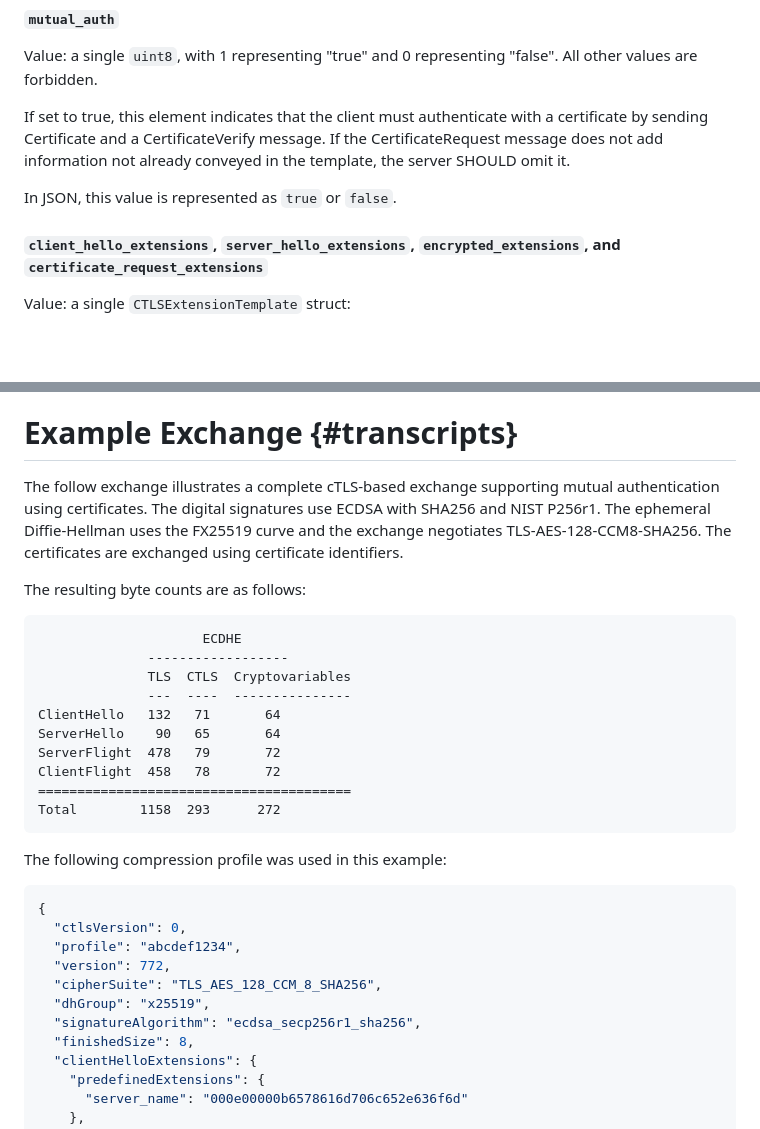
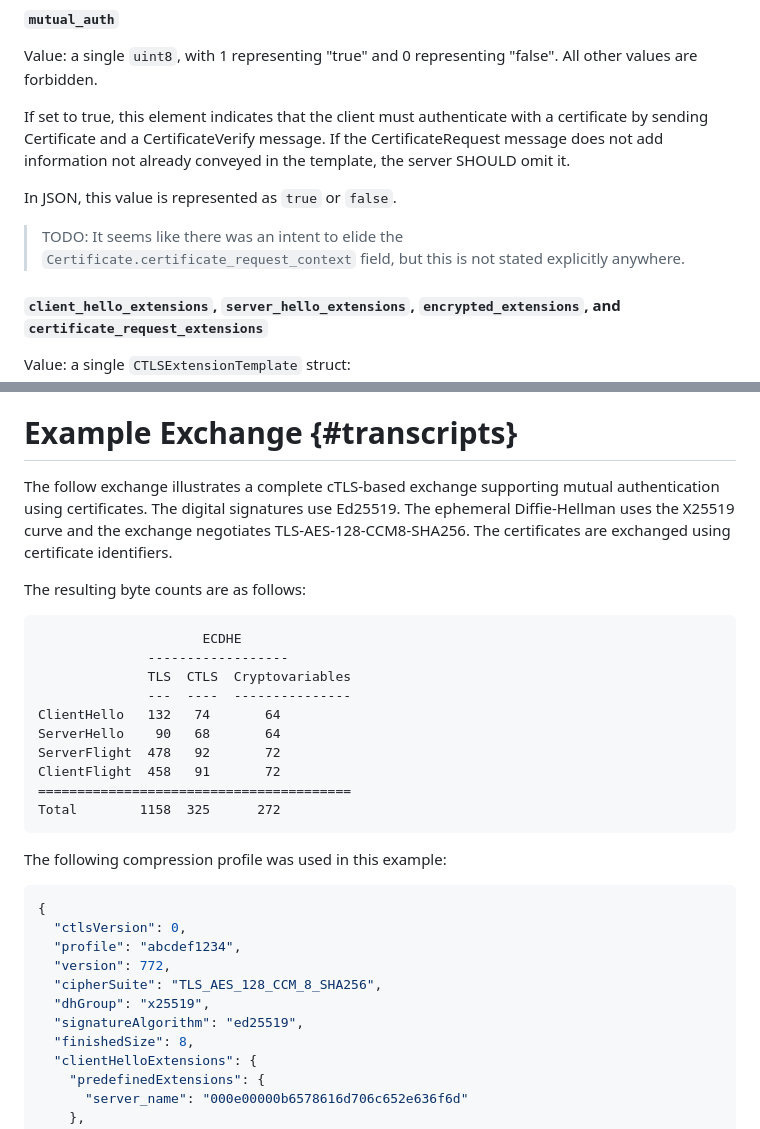
Before and after one commit to tlswg/draft-ietf-tls-ctls, a Markdown page: draft-ietf-tls-ctls.md, 2 parts joined by grey strips. GitHub-like rendering; blank space fills up the shorter version.

```diff
--- a/draft-ietf-tls-ctls.md
+++ b/draft-ietf-tls-ctls.md
@@ -296,6 +296,10 @@ If the CertificateRequest message does not add information not already
 conveyed in the template, the server SHOULD omit it.
 
 In JSON, this value is represented as `true` or `false`.
+
+> TODO: It seems like there was an intent to elide the
+> `Certificate.certificate_request_context` field, but this is not stated
+> explicitly anywhere.
 
 #### `client_hello_extensions`, `server_hello_extensions`, `encrypted_extensions`, and `certificate_request_extensions`
 
@@ -840,8 +844,8 @@ The initial registry contents are:
 # Example Exchange {#transcripts}
 
 The follow exchange illustrates a complete cTLS-based exchange supporting
-mutual authentication using certificates. The digital signatures use ECDSA with SHA256
-and NIST P256r1. The ephemeral Diffie-Hellman uses the FX25519 curve and
+mutual authentication using certificates. The digital signatures use Ed25519.
+The ephemeral Diffie-Hellman uses the X25519 curve and
 the exchange negotiates TLS-AES-128-CCM8-SHA256.
 The certificates are exchanged using certificate identifiers.
 
@@ -852,12 +856,12 @@ The resulting byte counts are as follows:
               ------------------
               TLS  CTLS  Cryptovariables
               ---  ----  ---------------
-ClientHello   132   71       64
-ServerHello    90   65       64
-ServerFlight  478   79       72
-ClientFlight  458   78       72
+ClientHello   132   74       64
+ServerHello    90   68       64
+ServerFlight  478   92       72
+ClientFlight  458   91       72
 ========================================
-Total        1158  293      272
+Total        1158  325      272
 ~~~~~
 
 
@@ -870,7 +874,7 @@ The following compression profile was used in this example:
   "version": 772,
   "cipherSuite": "TLS_AES_128_CCM_8_SHA256",
   "dhGroup": "x25519",
-  "signatureAlgorithm": "ecdsa_secp256r1_sha256",
+  "signatureAlgorithm": "ed25519",
   "finishedSize": 8,
   "clientHelloExtensions": {
     "predefinedExtensions": {
```
Also changed, not shown: other parts of draft-ietf-tls-ctls.md (+64 -29 lines).
